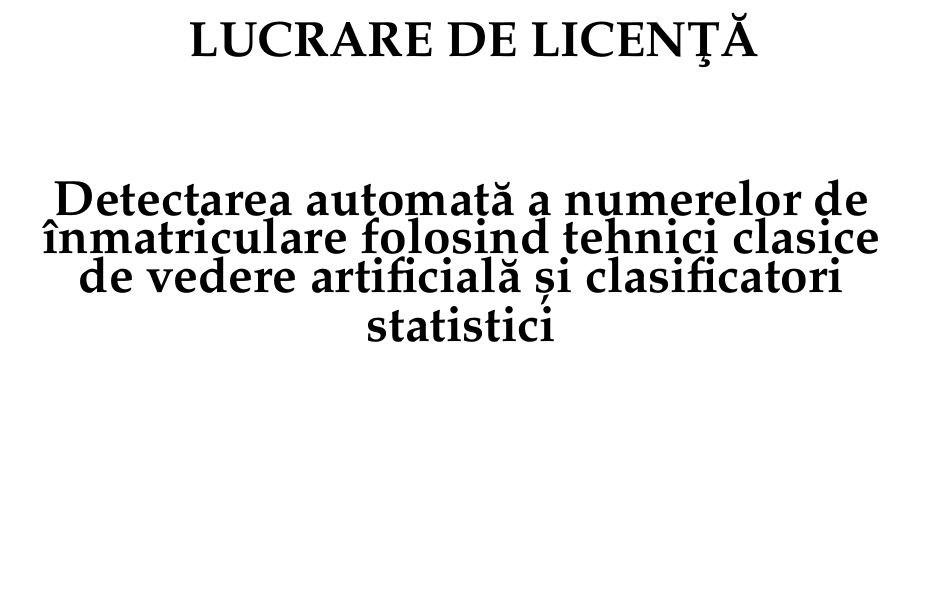
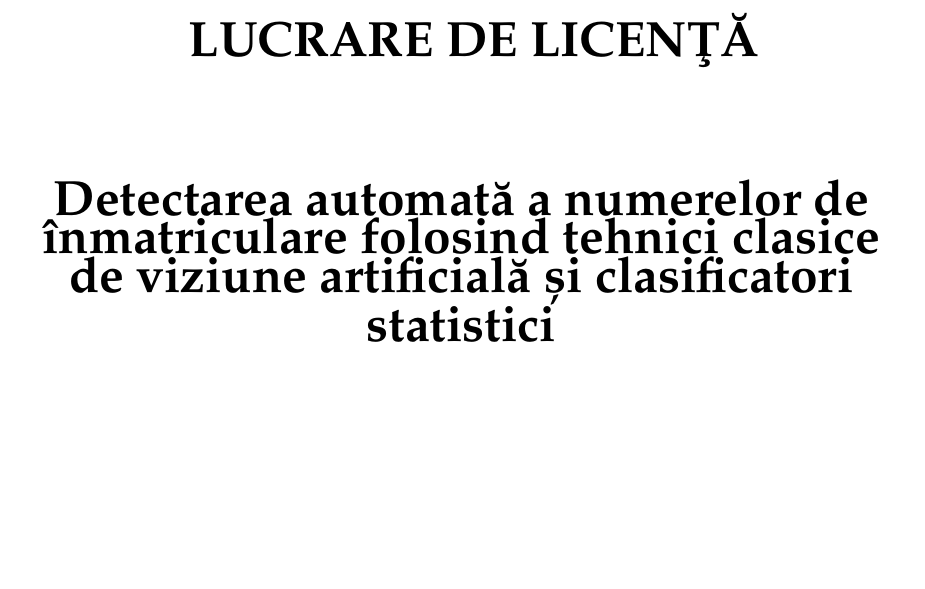
Before and after one commit to PuscasRaul/Licenta, a LaTeX thesis (Documentatie/main.tex): part of page 1 of 35, cut so that both start at the same text. Compiled offline with pdfLaTeX.

Commit message:
viziune nu vedere

```diff
--- a/Documentatie/main.tex
+++ b/Documentatie/main.tex
@@ -24,7 +24,7 @@
 \begin{document}
 
 \specialization{Informatică Română}
-\title{Detectarea automată a numerelor de înmatriculare folosind tehnici clasice de vedere artificială și clasificatori statistici}
+\title{Detectarea automată a numerelor de înmatriculare folosind tehnici clasice de viziune artificială și clasificatori statistici}
 \author{Pușcaș Raul-Andrei}
 \supervisor{Conferențiar, Dr. Bufnea Darius}
 
```
Also changed, not shown: Documentatie/main.pdf.
